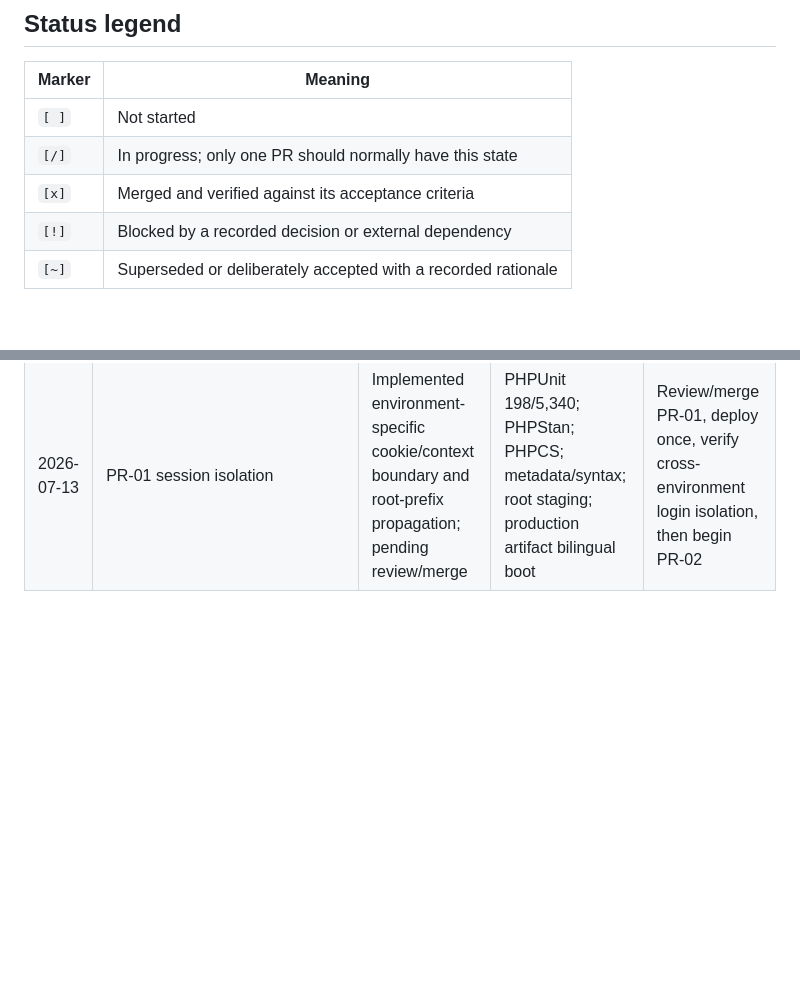
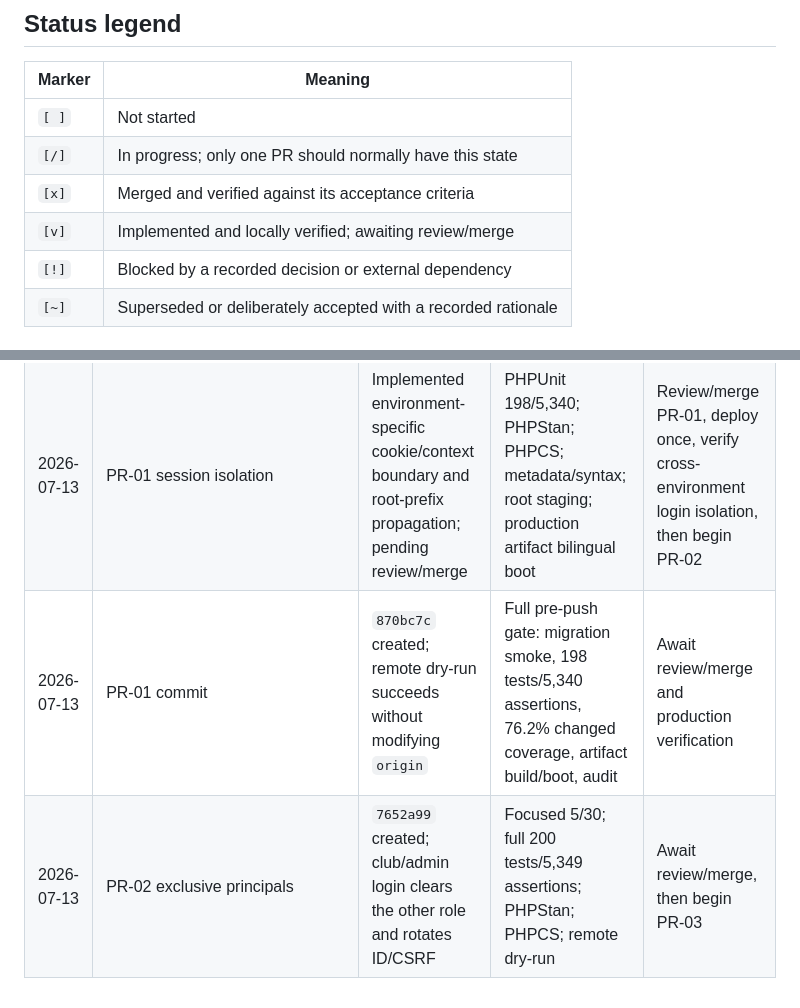
Before and after one commit to ASD-Scuola-Judo-Shobo-shi/competizionijudo, a Markdown page: docs/review-tracking-2026-07-13.md, 2 parts joined by grey strips. GitHub-like rendering; blank space fills up the shorter version.

Commit message:
docs: record session remediation verification

```diff
--- a/docs/review-tracking-2026-07-13.md
+++ b/docs/review-tracking-2026-07-13.md
@@ -21,6 +21,7 @@ does not establish that the same control is still present at this revision.
 | `[ ]` | Not started |
 | `[/]` | In progress; only one PR should normally have this state |
 | `[x]` | Merged and verified against its acceptance criteria |
+| `[v]` | Implemented and locally verified; awaiting review/merge |
 | `[!]` | Blocked by a recorded decision or external dependency |
 | `[~]` | Superseded or deliberately accepted with a recorded rationale |
 
@@ -259,3 +260,5 @@ destructive cleanup follows a measured compatibility window in a later PR.
 |---|---|---|---|---|
 | 2026-07-13 | Post-remediation static architecture/security/performance review | Drafted findings, decisions, and 32 incremental PRs against `34c1f55` | Code gates passed through PHPUnit; dependency audit and live MySQL/hosting checks remain explicitly unverified | Triage SEC-01 and approve PR-01 |
 | 2026-07-13 | PR-01 session isolation | Implemented environment-specific cookie/context boundary and root-prefix propagation; pending review/merge | PHPUnit 198/5,340; PHPStan; PHPCS; metadata/syntax; root staging; production artifact bilingual boot | Review/merge PR-01, deploy once, verify cross-environment login isolation, then begin PR-02 |
+| 2026-07-13 | PR-01 commit | `870bc7c` created; remote dry-run succeeds without modifying `origin` | Full pre-push gate: migration smoke, 198 tests/5,340 assertions, 76.2% changed coverage, artifact build/boot, audit | Await review/merge and production verification |
+| 2026-07-13 | PR-02 exclusive principals | `7652a99` created; club/admin login clears the other role and rotates ID/CSRF | Focused 5/30; full 200 tests/5,349 assertions; PHPStan; PHPCS; remote dry-run | Await review/merge, then begin PR-03 |
```
Also changed, not shown: other parts of docs/review-tracking-2026-07-13.md (+2 -2 lines).
